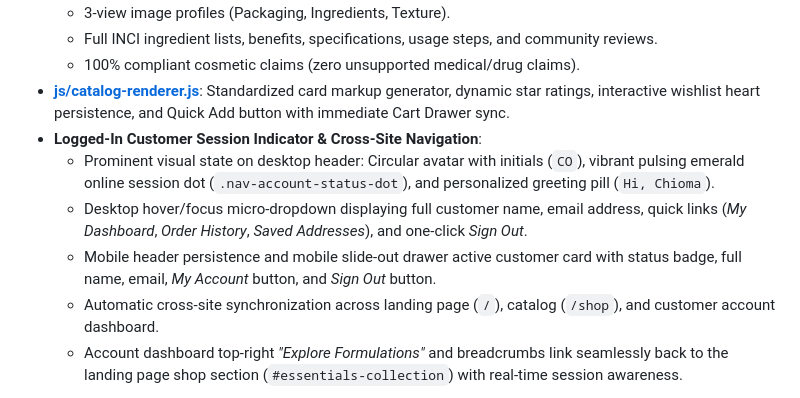
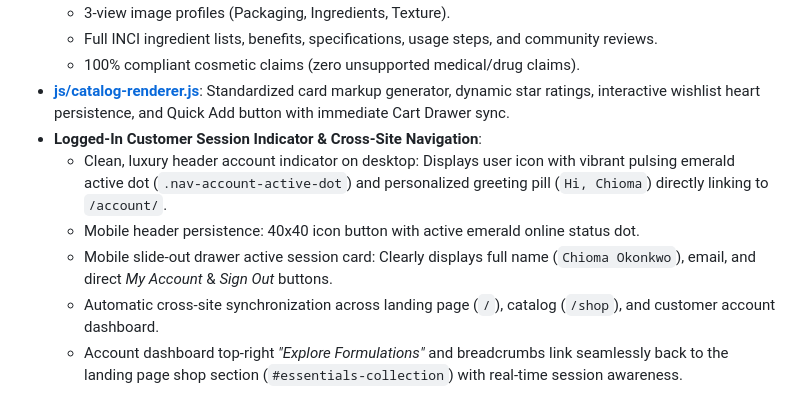
Before and after one commit to Prince-uxdesign/slimkyhair, a Markdown page: walkthrough.md, the part around the change. GitHub-like rendering.

Commit message:
docs: update walkthrough for clean logged-in header indicator

```diff
--- a/walkthrough.md
+++ b/walkthrough.md
@@ -16,9 +16,9 @@ We have successfully built the complete, unified e-commerce shopping experience
   - 100% compliant cosmetic claims (zero unsupported medical/drug claims).
 - **[js/catalog-renderer.js](file:///Users/princeidoma/Desktop/Slimky%20Hair/js/catalog-renderer.js)**: Standardized card markup generator, dynamic star ratings, interactive wishlist heart persistence, and Quick Add button with immediate Cart Drawer sync.
 - **Logged-In Customer Session Indicator & Cross-Site Navigation**:
-  - Prominent visual state on desktop header: Circular avatar with initials (`CO`), vibrant pulsing emerald online session dot (`.nav-account-status-dot`), and personalized greeting pill (`Hi, Chioma`).
-  - Desktop hover/focus micro-dropdown displaying full customer name, email address, quick links (*My Dashboard*, *Order History*, *Saved Addresses*), and one-click *Sign Out*.
-  - Mobile header persistence and mobile slide-out drawer active customer card with status badge, full name, email, *My Account* button, and *Sign Out* button.
+  - Clean, luxury header account indicator on desktop: Displays user icon with vibrant pulsing emerald active dot (`.nav-account-active-dot`) and personalized greeting pill (`Hi, Chioma`) directly linking to `/account/`.
+  - Mobile header persistence: 40x40 icon button with active emerald online status dot.
+  - Mobile slide-out drawer active session card: Clearly displays full name (`Chioma Okonkwo`), email, and direct *My Account* & *Sign Out* buttons.
   - Automatic cross-site synchronization across landing page (`/`), catalog (`/shop`), and customer account dashboard.
   - Account dashboard top-right *"Explore Formulations"* and breadcrumbs link seamlessly back to the landing page shop section (`#essentials-collection`) with real-time session awareness.
 
```
